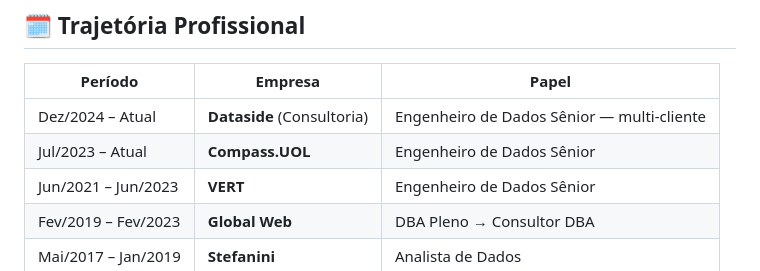
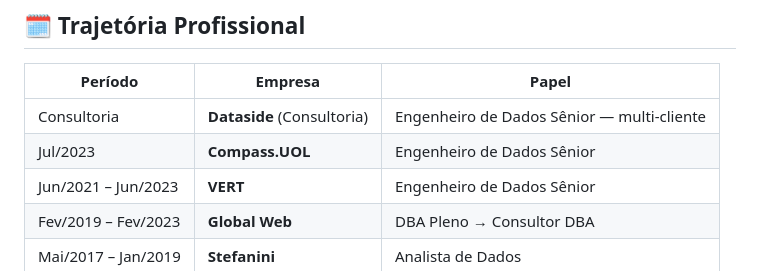
Before and after one commit to WilsonLucas/data-engineering-portfolio, a Markdown page: README.md, the part around the change. Rendered like a GitHub page.

```diff
--- a/README.md
+++ b/README.md
@@ -149,8 +149,8 @@ Os links abaixo abrem a versão renderizada via GitHub Pages (HTML estilizado co
 
 | Período | Empresa | Papel |
 |---|---|---|
-| Dez/2024 – Atual | **Dataside** (Consultoria) | Engenheiro de Dados Sênior — multi-cliente |
-| Jul/2023 – Atual | **Compass.UOL** | Engenheiro de Dados Sênior |
+| Consultoria | **Dataside** (Consultoria) | Engenheiro de Dados Sênior — multi-cliente |
+| Jul/2023 | **Compass.UOL** | Engenheiro de Dados Sênior |
 | Jun/2021 – Jun/2023 | **VERT** | Engenheiro de Dados Sênior |
 | Fev/2019 – Fev/2023 | **Global Web** | DBA Pleno → Consultor DBA |
 | Mai/2017 – Jan/2019 | **Stefanini** | Analista de Dados |
```
